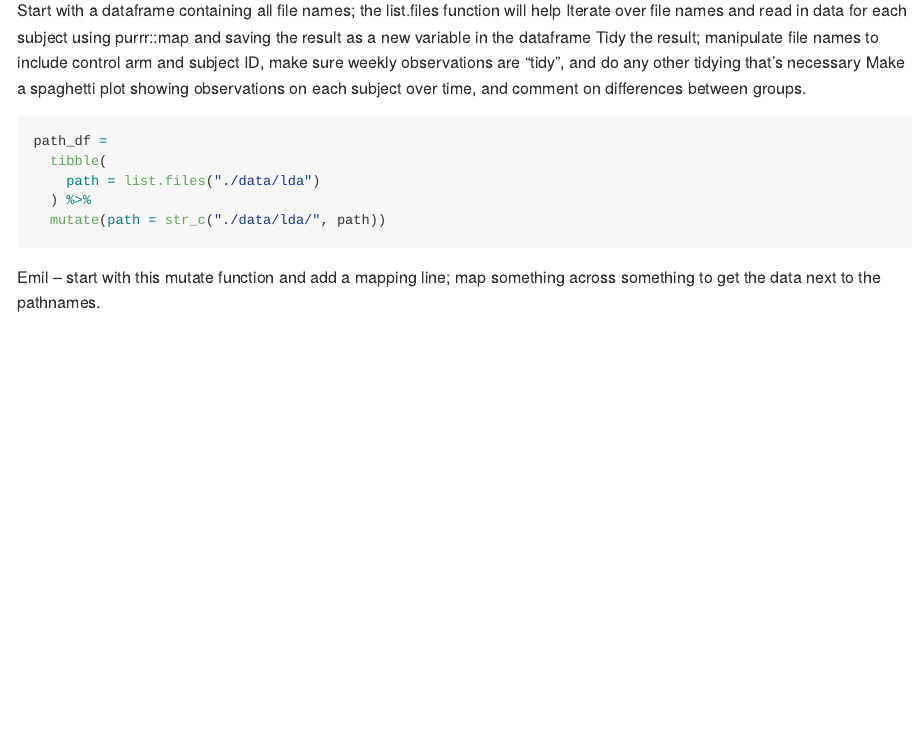
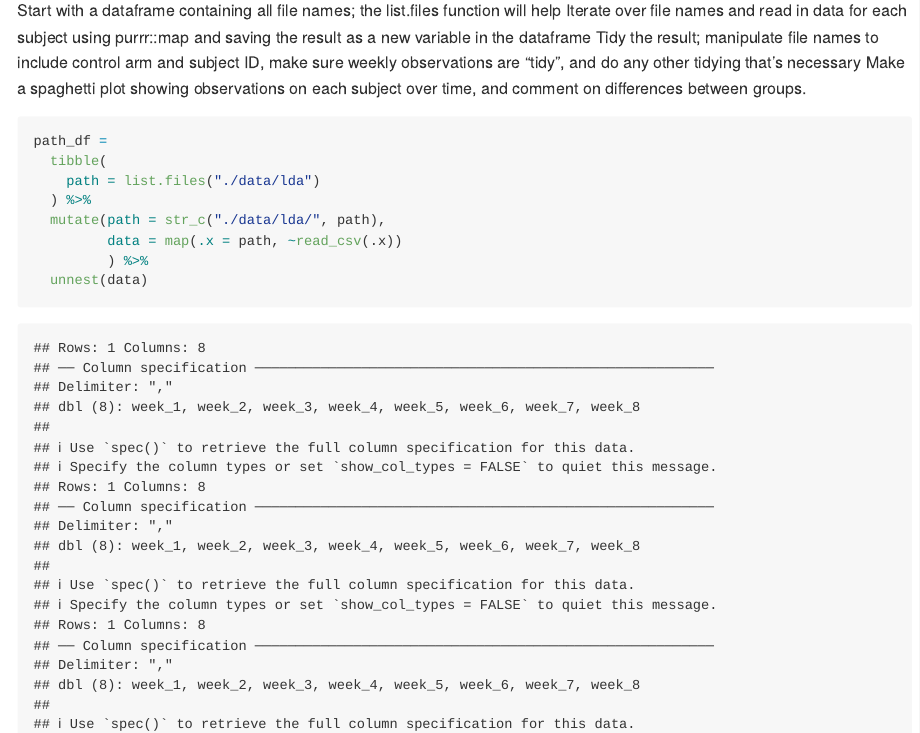
Before and after one commit to EmilHafeez/p8105_hw5_eh2928, an R Markdown document (p8105_hw5_eh2928.Rmd): the page in a window 1100 px wide, from 1770 px down. Rendered offline with R 4.5, knitr and Pandoc, with nearby package versions; some code elsewhere in the file could not run offline.

Commit message:
map function on paths works, ontothenext

````diff
--- a/p8105_hw5_eh2928.Rmd
+++ b/p8105_hw5_eh2928.Rmd
@@ -131,6 +131,8 @@ path_df =
   tibble(
     path = list.files("./data/lda")
   ) %>%
-  mutate(path = str_c("./data/lda/", path))
+  mutate(path = str_c("./data/lda/", path),
+         data = map(.x = path, ~read_csv(.x))
+         ) %>%
+  unnest(data)
 ```
-Emil -- start with this mutate function and add a mapping line; map something across something to get the data next to the pathnames.
````
